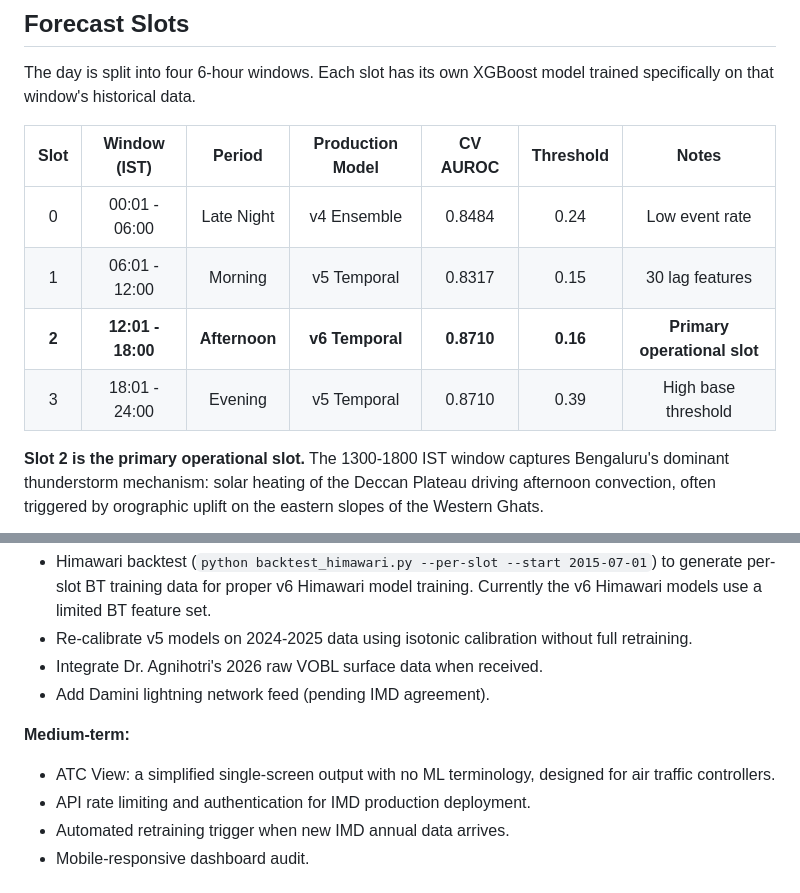
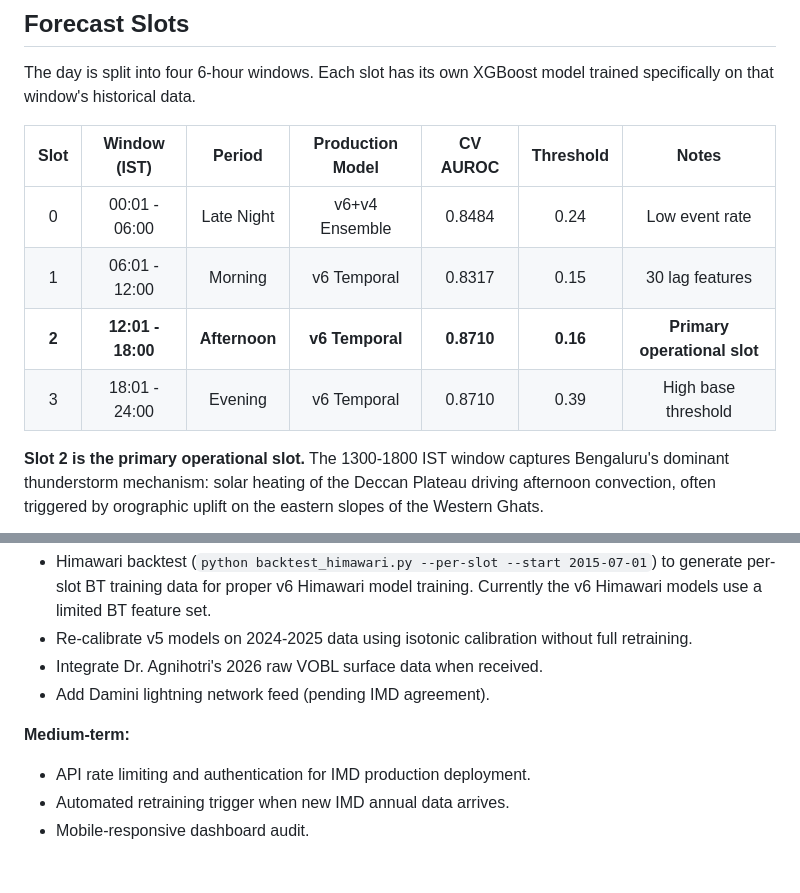
Before and after one commit to Aprameya05/CSIR-Thunderstorm-Bengaluru, a Markdown page: README.md, 2 parts joined by grey strips. Rendered like a GitHub page.

Commit message:
docs: update README — v6 model labels, ATC view complete, remove done items from What Is Next

```diff
--- a/README.md
+++ b/README.md
@@ -45,10 +45,10 @@ The day is split into four 6-hour windows. Each slot has its own XGBoost model t
 
 | Slot | Window (IST) | Period | Production Model | CV AUROC | Threshold | Notes |
 |:----:|:------------:|:------:|:----------------:|:--------:|:---------:|:-----:|
-| 0 | 00:01 - 06:00 | Late Night | v4 Ensemble | 0.8484 | 0.24 | Low event rate |
-| 1 | 06:01 - 12:00 | Morning | v5 Temporal | 0.8317 | 0.15 | 30 lag features |
+| 0 | 00:01 - 06:00 | Late Night | v6+v4 Ensemble | 0.8484 | 0.24 | Low event rate |
+| 1 | 06:01 - 12:00 | Morning | v6 Temporal | 0.8317 | 0.15 | 30 lag features |
 | **2** | **12:01 - 18:00** | **Afternoon** | **v6 Temporal** | **0.8710** | **0.16** | **Primary operational slot** |
-| 3 | 18:01 - 24:00 | Evening | v5 Temporal | 0.8710 | 0.39 | High base threshold |
+| 3 | 18:01 - 24:00 | Evening | v6 Temporal | 0.8710 | 0.39 | High base threshold |
 
 **Slot 2 is the primary operational slot.** The 1300-1800 IST window captures Bengaluru's dominant thunderstorm mechanism: solar heating of the Deccan Plateau driving afternoon convection, often triggered by orographic uplift on the eastern slopes of the Western Ghats.
 
@@ -549,7 +549,6 @@ The entire dashboard state lives in `forecast.json` which is committed to the re
 - Add Damini lightning network feed (pending IMD agreement).
 
 **Medium-term:**
-- ATC View: a simplified single-screen output with no ML terminology, designed for air traffic controllers.
 - API rate limiting and authentication for IMD production deployment.
 - Automated retraining trigger when new IMD annual data arrives.
 - Mobile-responsive dashboard audit.
```
